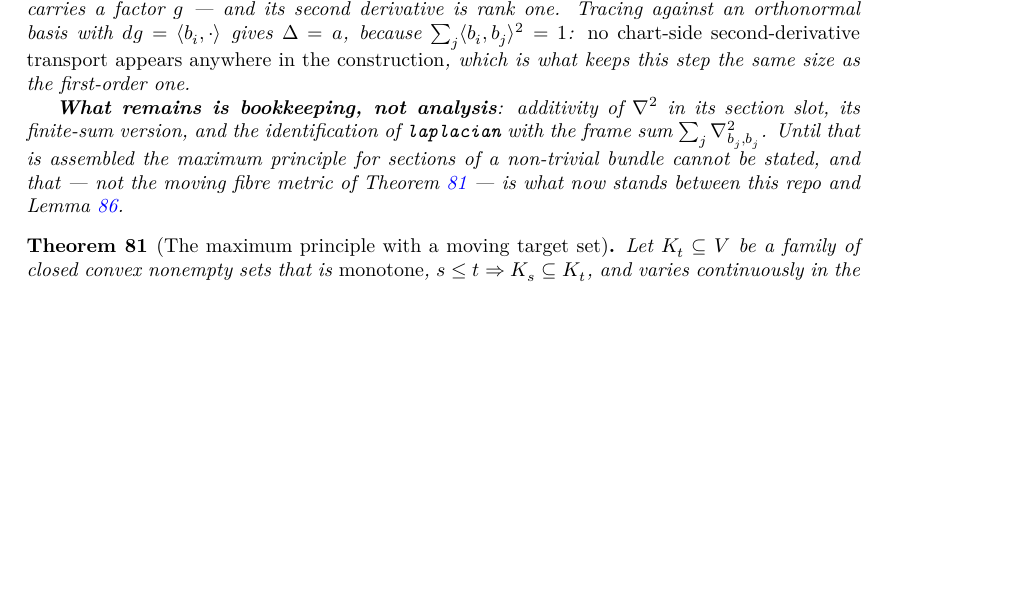
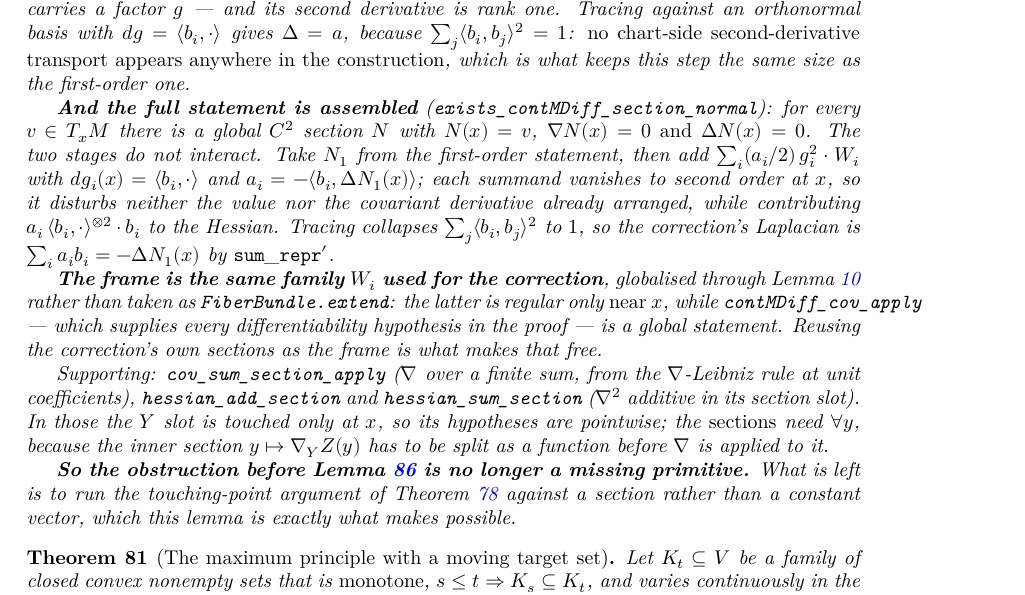
Before and after one commit to korbonits/ricci-flow-blueprint, a LaTeX thesis (blueprint/src/print.tex, which reads blueprint/src/content.tex): part of page 39 of 57, cut so that both start at the same text, the shorter picture padded with empty space. Compiled offline with XeLaTeX.

Commit message:
A normal section: ∇N(x) = 0 and ΔN(x) = 0
`exists_contMDiff_section_normal`: for every `v ∈ T_xM` a global `C²` section
`N` with `N x = v`, `∇N(x) = 0` and `ΔN(x) = 0`. This completes the primitive
Hamilton's maximum principle needs on a non-trivial bundle, where a direction
lives in one fibre and has to be spread into a section.

The two stages do not interact. Take `N₁` from the first-order statement, then
add `∑ᵢ (aᵢ/2)·gᵢ²·Wᵢ` with `dgᵢ(x) = ⟪bᵢ,·⟫` and `aᵢ = −⟪bᵢ, ΔN₁(x)⟫`. Each
summand vanishes to second order at `x`, so it disturbs neither the value nor
the covariant derivative already arranged, while contributing
`aᵢ·⟪bᵢ,·⟫^{⊗2}·bᵢ` to the Hessian; tracing collapses `∑ⱼ⟪bᵢ,bⱼ⟫²` to `1`, so
the correction's Laplacian is `∑ᵢ aᵢ·bᵢ = −ΔN₁(x)`.

The frame is the same family `Wᵢ` used for the correction, globalised through
`exists_contMDiff_extension` rather than taken as `FiberBundle.extend`: the
latter is regular only near `x`, while `contMDiff_cov_apply` — which supplies
every differentiability hypothesis in the proof — is a global statement.
Reusing the correction's own sections as the frame is what makes that free, and
`laplacian_eq_sum_frame` accepts any frame orthonormal at the point.

Supporting lemmas: `cov_sum_section_apply` (`∇` over a finite sum, free from
the Leibniz rule at unit coefficients), `hessian_add_section` and
`hessian_sum_section` (`∇²` additive in its section slot), `mvfderiv_half_sq`.
In the additivity lemmas the `Y` slot is touched only at `x`, so its hypotheses
are pointwise; the sections need `∀ y`, because the inner section `y ↦ ∇_Y Z y`
has to be split as a function before `∇` is applied to it.

So the obstruction before pinching on the manifold is no longer a missing
primitive. What is left is to run the touching-point argument against a section
rather than a constant vector.

Co-Authored-By: Claude Opus 5 <noreply@anthropic.com>
Claude-Session: https://claude.ai/code/session_012GvuZri6X3r72vYY4icUjj

```diff
--- a/blueprint/src/content.tex
+++ b/blueprint/src/content.tex
@@ -3165,12 +3170,33 @@ target actually requires.
   appears anywhere in the construction}, which is what keeps this step the same size as the
   first-order one.
 
-  \textbf{What remains is bookkeeping, not analysis}: additivity of $\nab^2$ in its section
-  slot, its finite-sum version, and the identification of \texttt{laplacian} with the frame sum
-  $\sum_j \nab^2_{b_j,b_j}$. Until that is assembled the maximum principle for sections of a
-  non-trivial bundle cannot be stated, and that --- not the moving fibre metric of Theorem
-  \ref{thm:max-moving-set} --- is what now stands between this repo and Lemma
-  \ref{lem:pinching}.
+  \textbf{And the full statement is assembled}
+  (\texttt{exists\_contMDiff\_section\_normal}): for every $v \in T_x\M$ there is a global
+  $C^2$ section $N$ with $N(x) = v$, $\nab N(x) = 0$ \emph{and} $\Delta N(x) = 0$. The two
+  stages do not interact. Take $N_1$ from the first-order statement, then add
+  $\sum_i (a_i/2)\,g_i^2 \cdot W_i$ with $dg_i(x) = \langle b_i,\cdot\rangle$ and
+  $a_i = -\langle b_i, \Delta N_1(x)\rangle$; each summand vanishes to second order at $x$, so
+  it disturbs neither the value nor the covariant derivative already arranged, while
+  contributing $a_i\,\langle b_i,\cdot\rangle^{\otimes 2}\cdot b_i$ to the Hessian. Tracing
+  collapses $\sum_j \langle b_i,b_j\rangle^2$ to $1$, so the correction's Laplacian is
+  $\sum_i a_i b_i = -\Delta N_1(x)$ by $\mathtt{sum\_repr'}$.
+
+  \textbf{The frame is the same family $W_i$ used for the correction}, globalised through
+  Lemma \ref{lem:global-extension} rather than taken as \texttt{FiberBundle.extend}: the latter
+  is regular only \emph{near} $x$, while \texttt{contMDiff\_cov\_apply} --- which supplies
+  every differentiability hypothesis in the proof --- is a global statement. Reusing the
+  correction's own sections as the frame is what makes that free.
+
+  Supporting: \texttt{cov\_sum\_section\_apply} ($\nab$ over a finite sum, from the
+  $\nab$-Leibniz rule at unit coefficients), \texttt{hessian\_add\_section} and
+  \texttt{hessian\_sum\_section} ($\nab^2$ additive in its section slot). In those the $Y$ slot
+  is touched only at $x$, so its hypotheses are pointwise; the \emph{sections} need $\forall y$,
+  because the inner section $y \mapsto \nab_Y Z(y)$ has to be split as a function before
+  $\nab$ is applied to it.
+
+  \textbf{So the obstruction before Lemma \ref{lem:pinching} is no longer a missing primitive.}
+  What is left is to run the touching-point argument of Theorem \ref{thm:max-tensor} against a
+  section rather than a constant vector, which this lemma is exactly what makes possible.
 \end{lemma}
 
 \begin{theorem}[The maximum principle with a moving target set]
```
Also changed, not shown: CLAUDE.md (+1 -1 lines), blueprint/src/content.tex (7 more changed lines), 1 other file.
